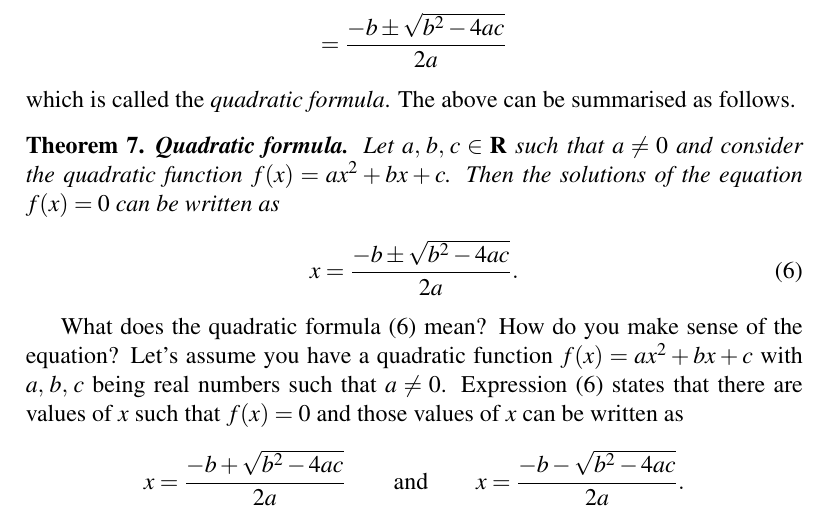
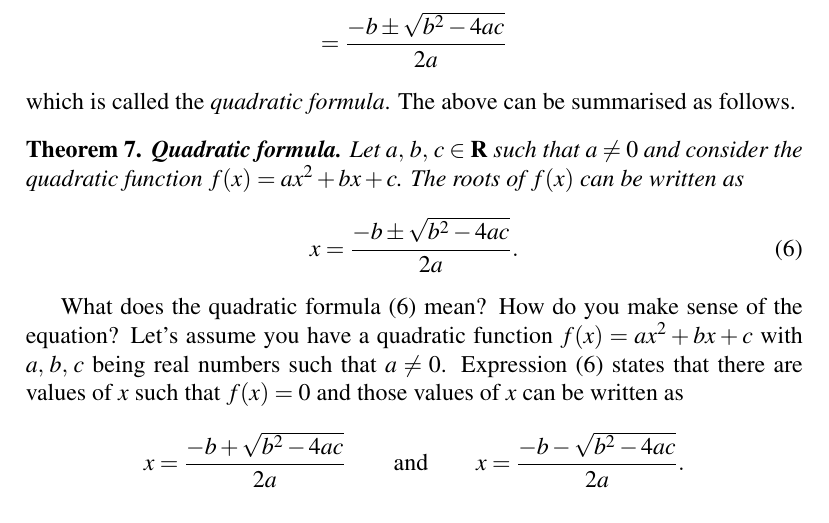
Before and after one commit to mvngu/hsnote, a LaTeX document (07_quadratic.tex): part of page 5 of 9, cut so that both start at the same text. Compiled offline with pdfLaTeX.

Commit message:
Clarify the statement of a theorem.

```diff
--- a/07_quadratic.tex
+++ b/07_quadratic.tex
@@ -615,8 +615,8 @@ summarised as follows.
 \label{thm:quadratic_formula}
 \textbf{Quadratic formula.}
 Let $\triple{a}{b}{c} \in \RR$ such that $a \neq 0$ and consider the
-quadratic function $f(x) = ax^2 + bx + c$.  Then the solutions of the
-equation $f(x) = 0$ can be written as
+quadratic function $f(x) = ax^2 + bx + c$.  The roots of $f(x)$ can be
+written as
 %%
 \begin{equation}
 \label{eqn:quadratic_formula}
```
